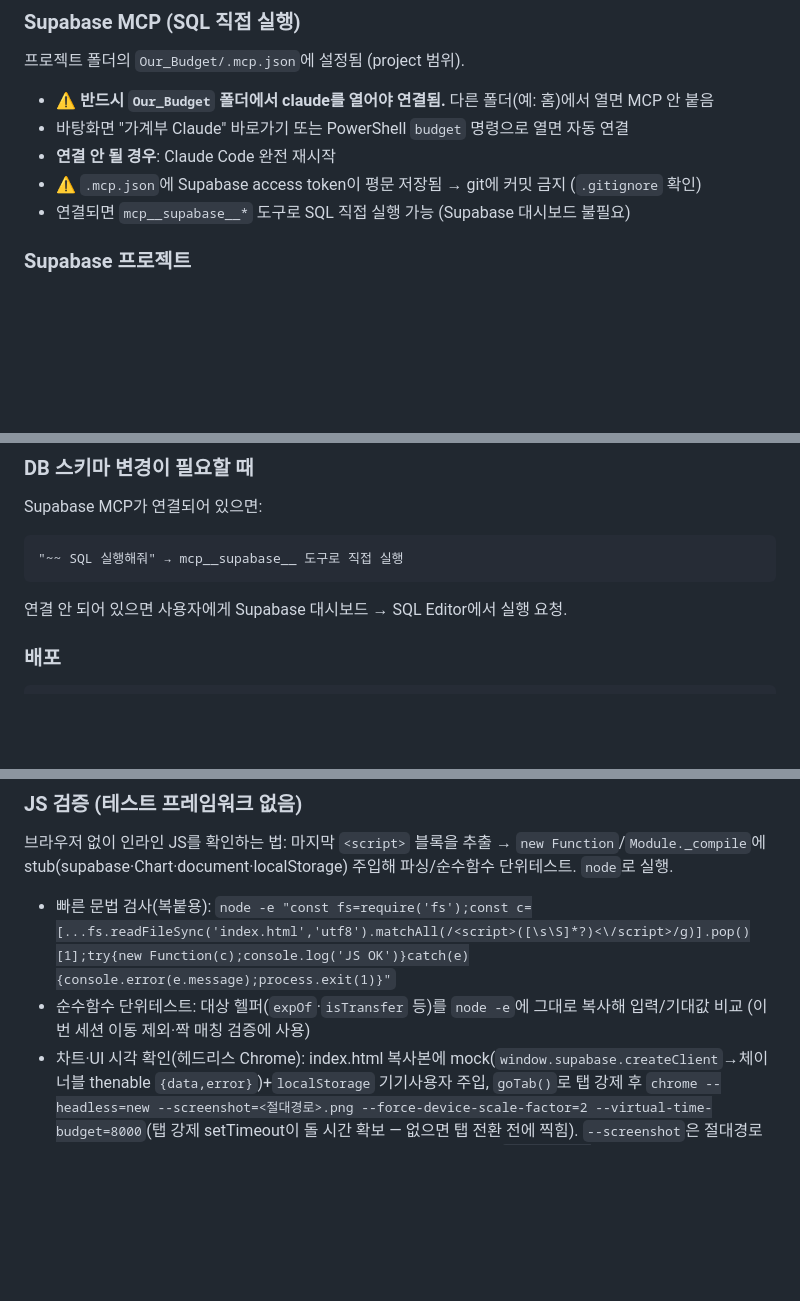
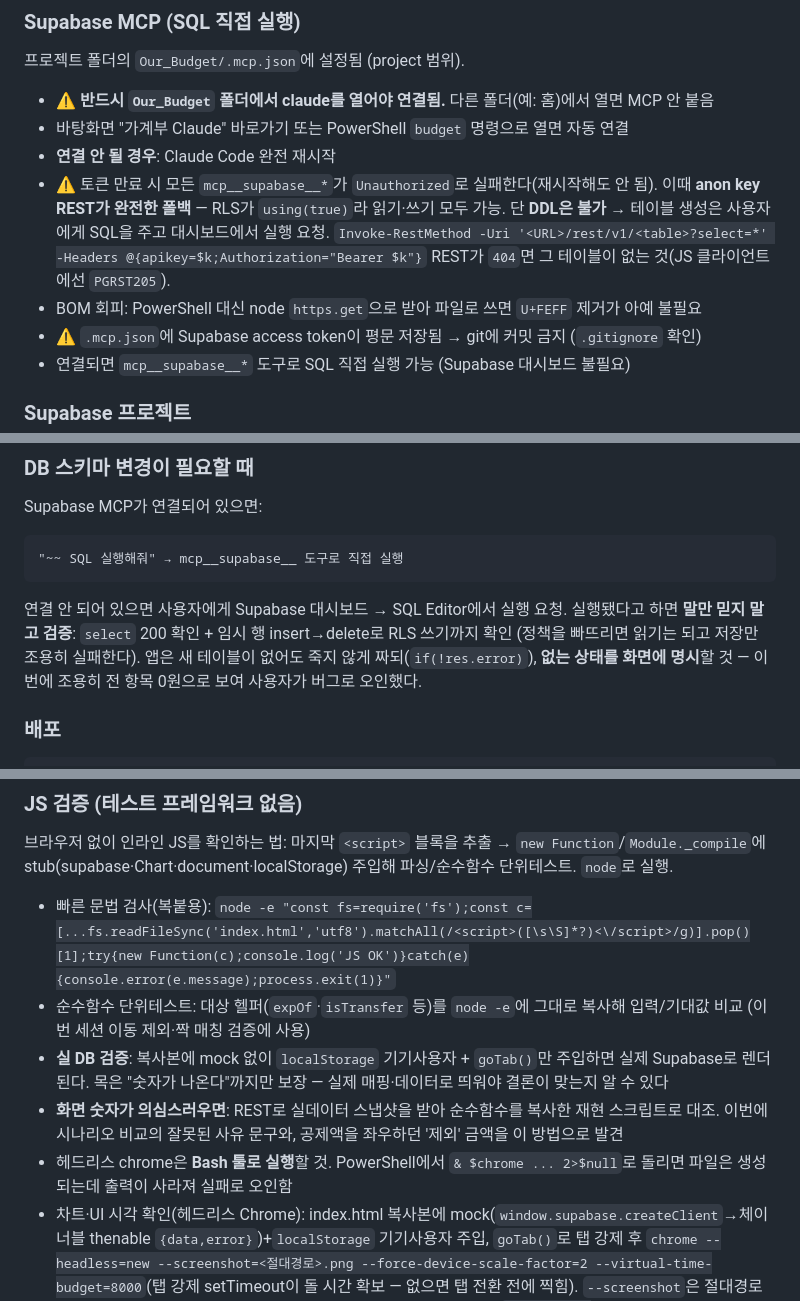
Before and after one commit to 1226cjw-afk/Our_Budget, a Markdown page: CLAUDE.md, 3 parts joined by grey strips. Drawn GitHub-style; blank space fills up the shorter version.

Commit message:
docs: CLAUDE.md — MCP 토큰 만료 시 REST 폴백·마이그레이션 검증·실 DB 헤드리스 검증 기록
이번 세션에서 겪은 것들:
- mcp__supabase__*가 Unauthorized로 죽어 있어도 anon key REST로 읽기·쓰기가
  전부 가능(RLS using(true)). DDL만 불가 → 사용자에게 SQL 요청.
- 사용자가 "테이블 만들었다"고 해도 임시 행 insert→delete로 RLS 쓰기까지 확인.
  정책을 빠뜨리면 읽기는 되고 저장만 조용히 실패한다.
- mock 없이 localStorage+goTab만 주입하면 실 DB로 렌더된다. 목은 '숫자가 나온다'
  까지만 보장하므로, 결론이 맞는지는 실데이터로 확인해야 한다.
- 헤드리스 chrome은 Bash 툴로 실행(PowerShell 2>$null이면 출력이 사라짐).

Co-Authored-By: Claude Opus 5 <noreply@anthropic.com>
Claude-Session: https://claude.ai/code/session_01PVkix8TVdvmYdWEszkP67n

````diff
--- a/CLAUDE.md
+++ b/CLAUDE.md
@@ -25,6 +25,12 @@ branch: main
 - ⚠️ **반드시 `Our_Budget` 폴더에서 claude를 열어야 연결됨.** 다른 폴더(예: 홈)에서 열면 MCP 안 붙음
 - 바탕화면 "가계부 Claude" 바로가기 또는 PowerShell `budget` 명령으로 열면 자동 연결
 - **연결 안 될 경우**: Claude Code 완전 재시작
+- ⚠️ 토큰 만료 시 모든 `mcp__supabase__*`가 `Unauthorized`로 실패한다(재시작해도 안 됨).
+  이때 **anon key REST가 완전한 폴백** — RLS가 `using(true)`라 읽기·쓰기 모두 가능.
+  단 **DDL은 불가** → 테이블 생성은 사용자에게 SQL을 주고 대시보드에서 실행 요청.
+  `Invoke-RestMethod -Uri '<URL>/rest/v1/<table>?select=*' -Headers @{apikey=$k;Authorization="Bearer $k"}`
+  REST가 `404`면 그 테이블이 없는 것(JS 클라이언트에선 `PGRST205`).
+- BOM 회피: PowerShell 대신 node `https.get`으로 받아 파일로 쓰면 `U+FEFF` 제거가 아예 불필요
 - ⚠️ `.mcp.json`에 Supabase access token이 평문 저장됨 → git에 커밋 금지 (`.gitignore` 확인)
 - 연결되면 `mcp__supabase__*` 도구로 SQL 직접 실행 가능 (Supabase 대시보드 불필요)
 
@@ -288,6 +294,10 @@ Supabase MCP가 연결되어 있으면:
 "~~ SQL 실행해줘" → mcp__supabase__ 도구로 직접 실행
 ```
 연결 안 되어 있으면 사용자에게 Supabase 대시보드 → SQL Editor에서 실행 요청.
+실행됐다고 하면 **말만 믿지 말고 검증**: `select` 200 확인 + 임시 행 insert→delete로 RLS 쓰기까지 확인
+(정책을 빠뜨리면 읽기는 되고 저장만 조용히 실패한다).
+앱은 새 테이블이 없어도 죽지 않게 짜되(`if(!res.error)`), **없는 상태를 화면에 명시**할 것 —
+이번에 조용히 전 항목 0원으로 보여 사용자가 버그로 오인했다.
 
 ### 배포
 ```bash
@@ -302,6 +312,9 @@ git push
 브라우저 없이 인라인 JS를 확인하는 법: 마지막 `<script>` 블록을 추출 → `new Function`/`Module._compile`에 stub(supabase·Chart·document·localStorage) 주입해 파싱/순수함수 단위테스트. `node`로 실행.
 - 빠른 문법 검사(복붙용): `node -e "const fs=require('fs');const c=[...fs.readFileSync('index.html','utf8').matchAll(/<script>([\s\S]*?)<\/script>/g)].pop()[1];try{new Function(c);console.log('JS OK')}catch(e){console.error(e.message);process.exit(1)}"`
 - 순수함수 단위테스트: 대상 헬퍼(`expOf`·`isTransfer` 등)를 `node -e`에 그대로 복사해 입력/기대값 비교 (이번 세션 이동 제외·짝 매칭 검증에 사용)
+- **실 DB 검증**: 복사본에 mock 없이 `localStorage` 기기사용자 + `goTab()`만 주입하면 실제 Supabase로 렌더된다. 목은 "숫자가 나온다"까지만 보장 — 실제 매핑·데이터로 띄워야 결론이 맞는지 알 수 있다
+- **화면 숫자가 의심스러우면**: REST로 실데이터 스냅샷을 받아 순수함수를 복사한 재현 스크립트로 대조. 이번에 시나리오 비교의 잘못된 사유 문구와, 공제액을 좌우하던 '제외' 금액을 이 방법으로 발견
+- 헤드리스 chrome은 **Bash 툴로 실행**할 것. PowerShell에서 `& $chrome ... 2>$null`로 돌리면 파일은 생성되는데 출력이 사라져 실패로 오인함
 - 차트·UI 시각 확인(헤드리스 Chrome): index.html 복사본에 mock(`window.supabase.createClient`→체이너블 thenable `{data,error}`)+`localStorage` 기기사용자 주입, `goTab()`로 탭 강제 후 `chrome --headless=new --screenshot=<절대경로>.png --force-device-scale-factor=2 --virtual-time-budget=8000`(탭 강제 setTimeout이 돌 시간 확보 — 없으면 탭 전환 전에 찍힘). `--screenshot`은 절대경로 필수(상대경로면 "액세스 거부(0x5)"로 파일 미생성). Chrome 경로: `C:\Program Files\Google\Chrome\Application\chrome.exe`
   - ⚠️ **mock은 `window.addEventListener('load', …)` 안에서 주입할 것.** supabase CDN이 `<script defer>`라 인라인 mock보다 **나중에** 실행돼 `window.supabase`를 덮어쓴다 → CDN 태그 뒤에 인라인으로 두면 mock이 무시되고 조용히 실서비스 DB를 조회한다(스크린샷은 그럴듯하게 나와서 알아채기 어려움). 앱의 `window.onload` 대입보다 먼저 등록되므로 load 리스너가 먼저 돈다
   - ⚠️ **`--window-size`가 뷰포트에 안 먹는다**(clientWidth가 485로 고정). 그 폭으로 스크린샷을 찍으면 오른쪽이 잘려 나가 오버플로 버그처럼 보인다. 특정 폰 폭 검증은 `<iframe src="mock.html" width="360">`로 감싼 래퍼를 찍을 것
````
